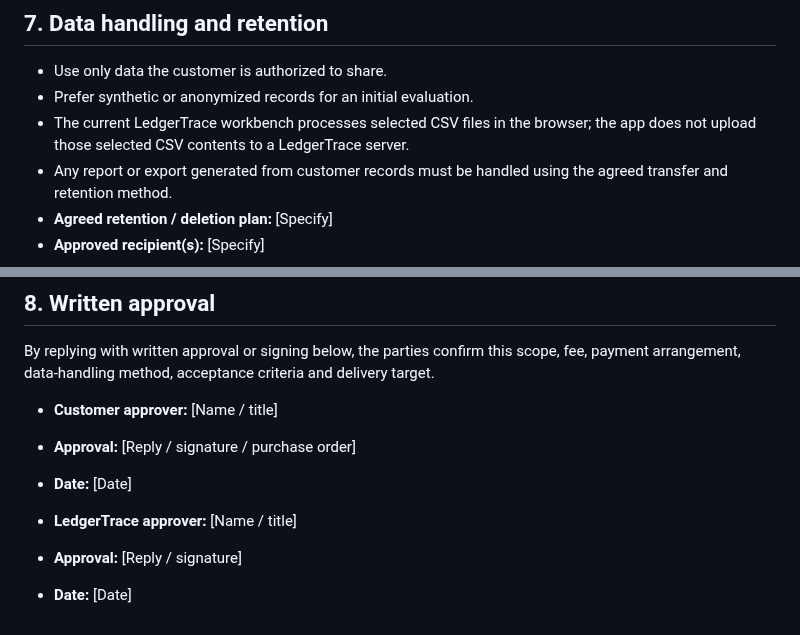
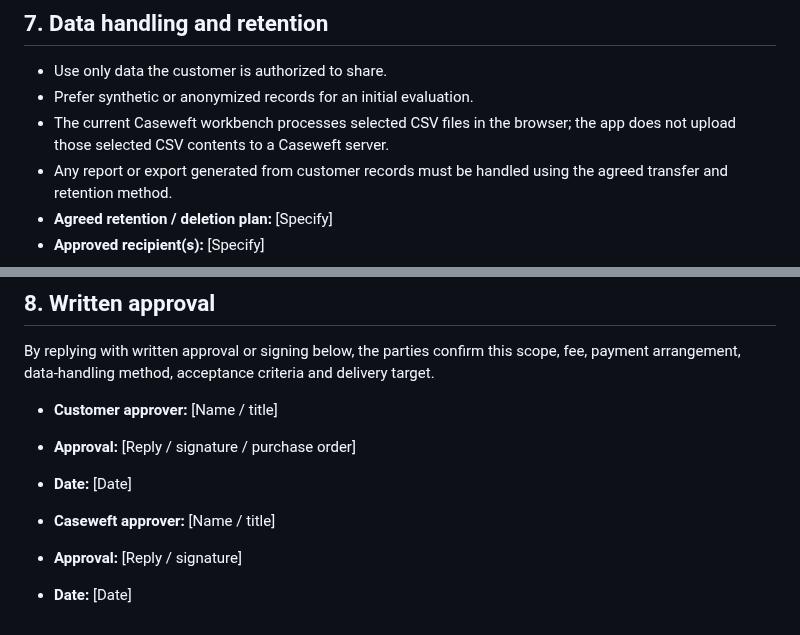
Before and after one commit to DT-09/LedgerTrace, a Markdown page: EVALUATION-SCOPE-TEMPLATE.md, 2 parts joined by grey strips. Rendered like a GitHub page.

```diff
--- a/EVALUATION-SCOPE-TEMPLATE.md
+++ b/EVALUATION-SCOPE-TEMPLATE.md
@@ -71,7 +71,7 @@ A flagged amount is an investigative candidate, not verified loss or recoverable
 
 - Use only data the customer is authorized to share.
 - Prefer synthetic or anonymized records for an initial evaluation.
-- The current LedgerTrace workbench processes selected CSV files in the browser; the app does not upload those selected CSV contents to a LedgerTrace server.
+- The current Caseweft workbench processes selected CSV files in the browser; the app does not upload those selected CSV contents to a Caseweft server.
 - Any report or export generated from customer records must be handled using the agreed transfer and retention method.
 - **Agreed retention / deletion plan:** [Specify]
 - **Approved recipient(s):** [Specify]
@@ -84,6 +84,6 @@ By replying with written approval or signing below, the parties confirm this sco
 - **Approval:** [Reply / signature / purchase order]
 - **Date:** [Date]
 
-- **LedgerTrace approver:** [Name / title]
+- **Caseweft approver:** [Name / title]
 - **Approval:** [Reply / signature]
 - **Date:** [Date]
```
Also changed, not shown: other parts of EVALUATION-SCOPE-TEMPLATE.md (+4 -4 lines).
